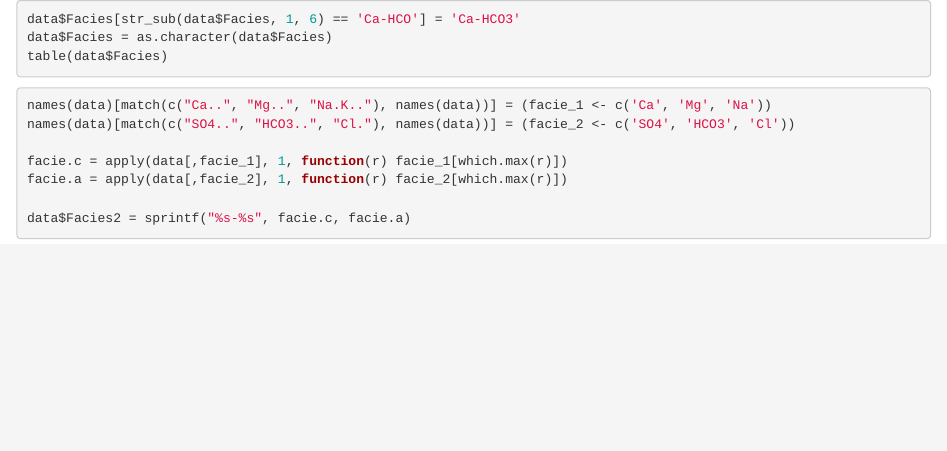
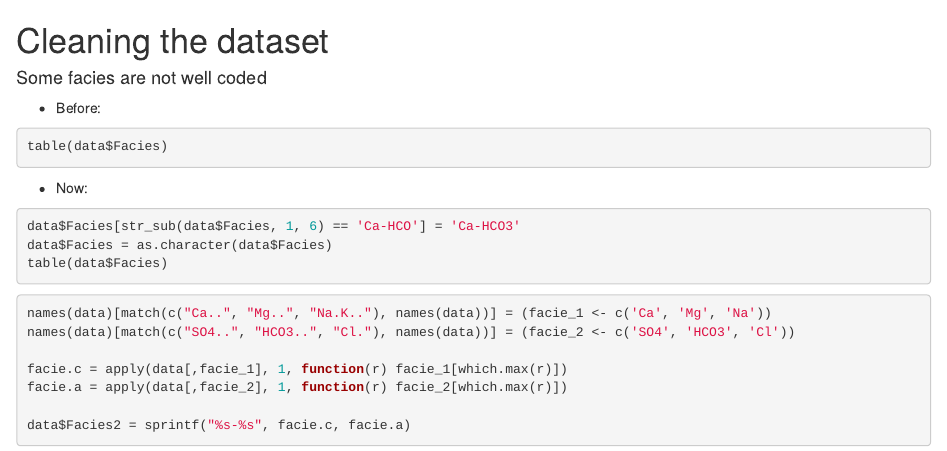
Before and after one commit to mcomas/IAMG2015, an R Markdown document (script.Rmd/clean_data.Rmd): the page in a window 1100 px wide, from its top. Rendered offline with R 4.5, knitr and Pandoc, with nearby package versions; the code chunks are not run, so their results and figures are left out.

Commit message:
Es posa títol a l'script de neeja

````diff
--- a/script.Rmd/clean_data.Rmd
+++ b/script.Rmd/clean_data.Rmd
@@ -3,6 +3,19 @@ if(!exists('ROOT')) ROOT = getwd()
 load(sprintf('%s/data/data_with_selected_variables_and_map.RData', ROOT))
 library(stringr)
 ```
+
+Cleaning the dataset
+====================
+
+#### Some facies are not well coded
+
+* Before:
+
+```{r}
+table(data$Facies)
+```
+
+* Now:
 
 ```{r}
 data$Facies[str_sub(data$Facies, 1, 6) == 'Ca-HCO'] = 'Ca-HCO3'
````
